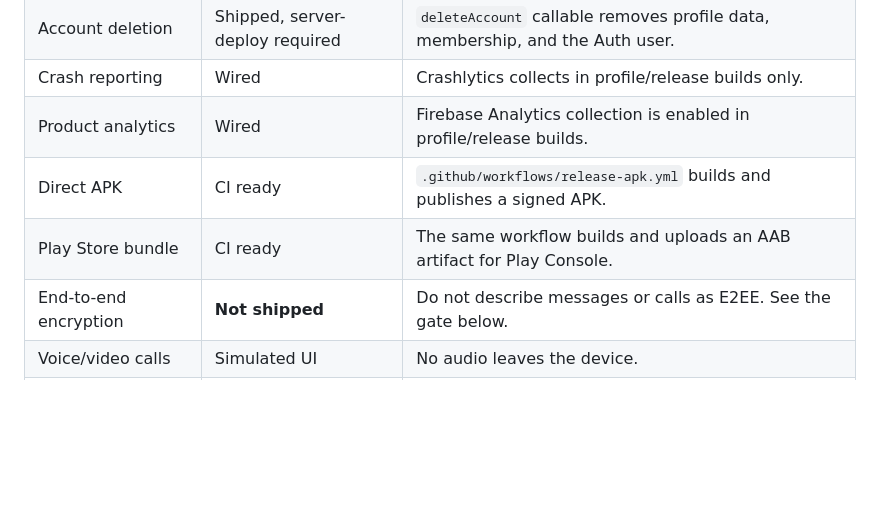
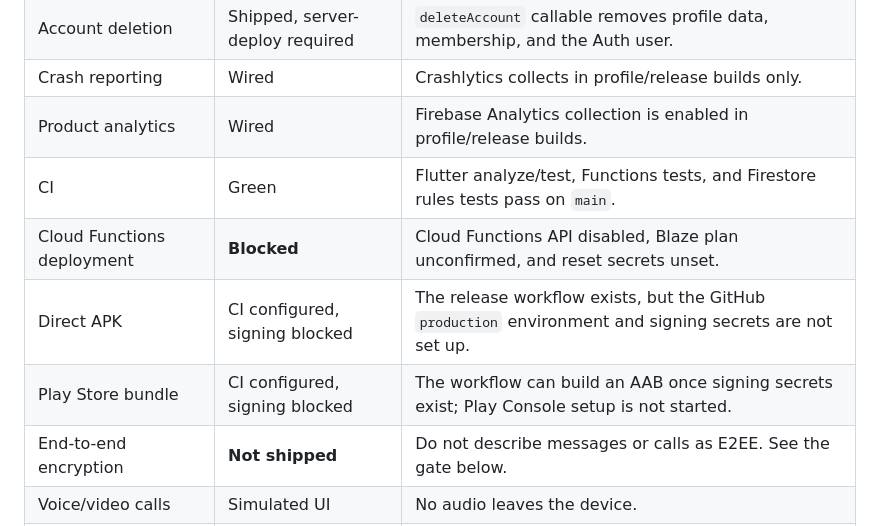
Before and after one commit to jackbarisere8/DOCMAC, a Markdown page: docs/PRODUCTION_RUNBOOK.md, the part around the change. GitHub-like rendering; blank space fills up the shorter version.

Commit message:
docs(runbook): reflect blocked deploy and release setup
The status table now records that CI is green, Cloud Functions deployment is blocked, and signed APK/AAB builds need the GitHub production environment and secrets. This avoids claiming the release pipeline is ready before it can run.

```diff
--- a/docs/PRODUCTION_RUNBOOK.md
+++ b/docs/PRODUCTION_RUNBOOK.md
@@ -14,8 +14,10 @@ console, a deployment, or a dedicated design phase.
 | Account deletion | Shipped, server-deploy required | `deleteAccount` callable removes profile data, membership, and the Auth user. |
 | Crash reporting | Wired | Crashlytics collects in profile/release builds only. |
 | Product analytics | Wired | Firebase Analytics collection is enabled in profile/release builds. |
-| Direct APK | CI ready | `.github/workflows/release-apk.yml` builds and publishes a signed APK. |
-| Play Store bundle | CI ready | The same workflow builds and uploads an AAB artifact for Play Console. |
+| CI | Green | Flutter analyze/test, Functions tests, and Firestore rules tests pass on `main`. |
+| Cloud Functions deployment | **Blocked** | Cloud Functions API disabled, Blaze plan unconfirmed, and reset secrets unset. |
+| Direct APK | CI configured, signing blocked | The release workflow exists, but the GitHub `production` environment and signing secrets are not set up. |
+| Play Store bundle | CI configured, signing blocked | The workflow can build an AAB once signing secrets exist; Play Console setup is not started. |
 | End-to-end encryption | **Not shipped** | Do not describe messages or calls as E2EE. See the gate below. |
 | Voice/video calls | Simulated UI | No audio leaves the device. |
 | Media/uploads | Not shipped | Chat sends text only; UI labels must stay honest. |
```
